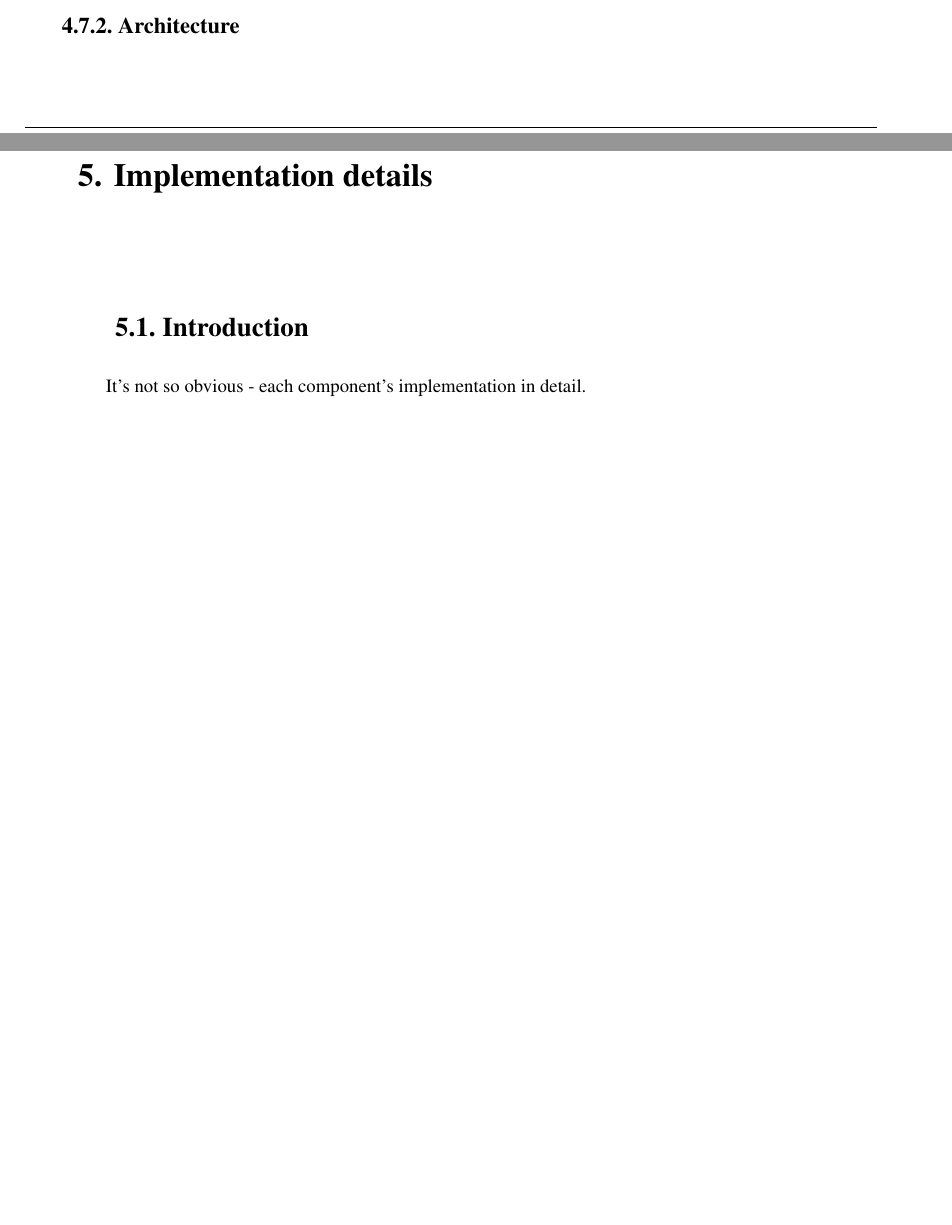
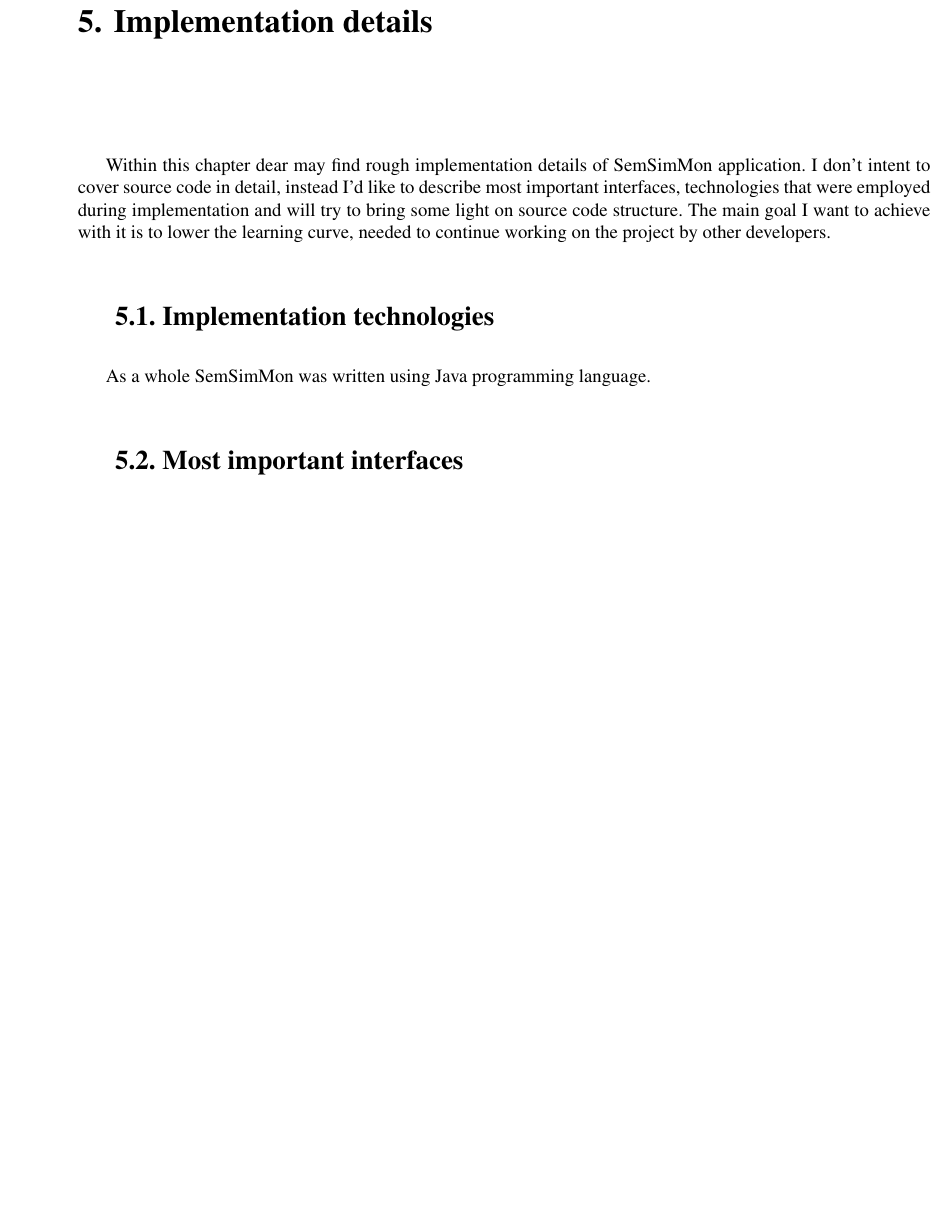
Before and after one commit to stoiczek/SemSimMon, a LaTeX thesis (doc/masters/masters.tex, which reads doc/masters/cha_arch/gui.tex, doc/masters/cha_impl/content.tex): two parts of pages 30 and 31 of 36 before the commit and part of page 31 of 36 after it, the two joined at a grey line, cut at the place of the change, the shorter picture padded with empty space. Compiled offline with pdfLaTeX.

Commit message:
Few words on implementation details added.

```diff
--- a/doc/masters/cha_arch/gui.tex
+++ b/doc/masters/cha_arch/gui.tex
@@ -122,7 +122,3 @@ snapshot of visualization's chart.
   \caption{GUI application visualizations pane, view with options pane}
   \label{fig:mock_vis_options}
 \end{figure}
-
-
-
-\subsection{Architecture}
--- a/doc/masters/cha_impl/content.tex
+++ b/doc/masters/cha_impl/content.tex
@@ -8,13 +8,17 @@
 \chapter{Implementation details}
 \label{cha:implementation}
 
+Within this chapter dear may find rough implementation details of SemSimMon application. I don't intent to cover
+source code in detail, instead I'd like to describe most important interfaces, technologies that were employed during
+implementation and will try to bring some light on source code structure. The main goal I want to achieve with it is to
+lower the learning curve, needed to continue working on the project by other developers.
 
 %---------------------------------------------------------------------------
 
-\section{Introduction}
-\label{sec:ch6_introdocution}
+\section{Implementation technologies}
 
-It's not so obvious - each component's implementation in detail.
+As a whole SemSimMon was written using Java programming language.
 
 
+\section{Most important interfaces}
 %---------------------------------------------------------------------------
```
